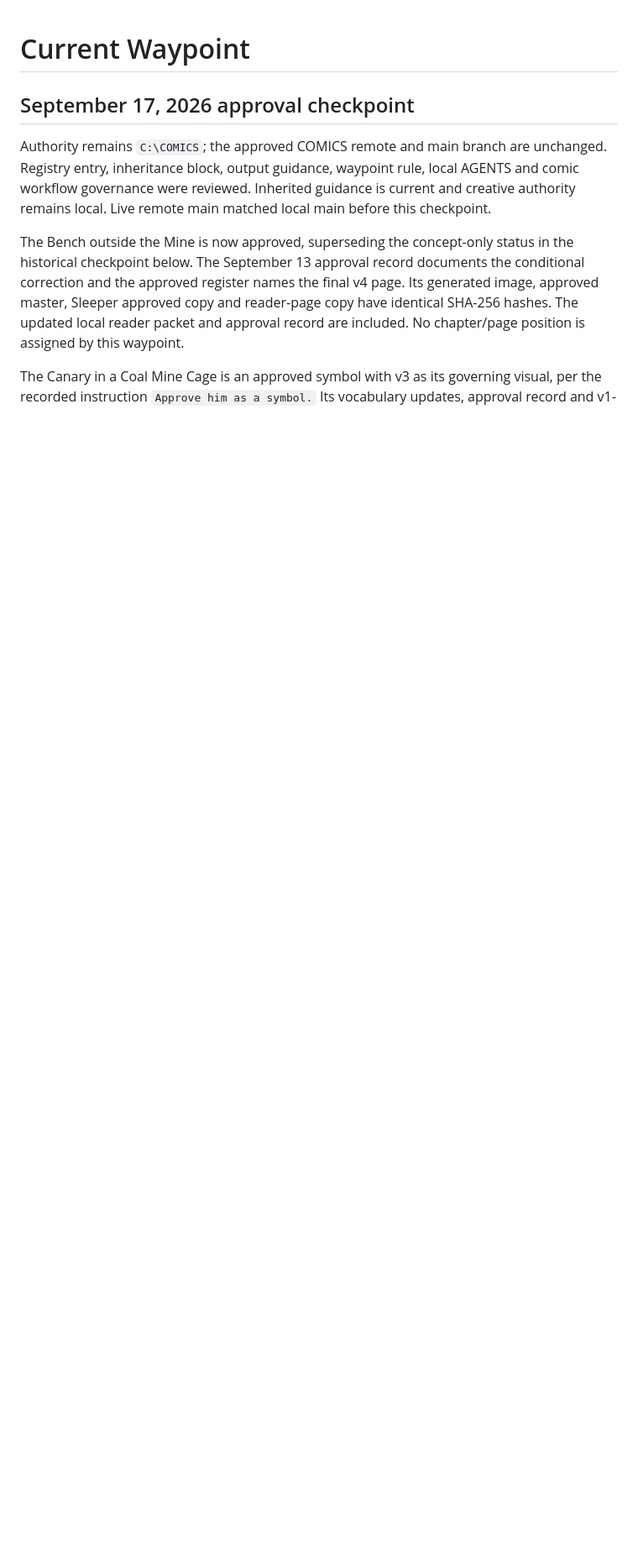
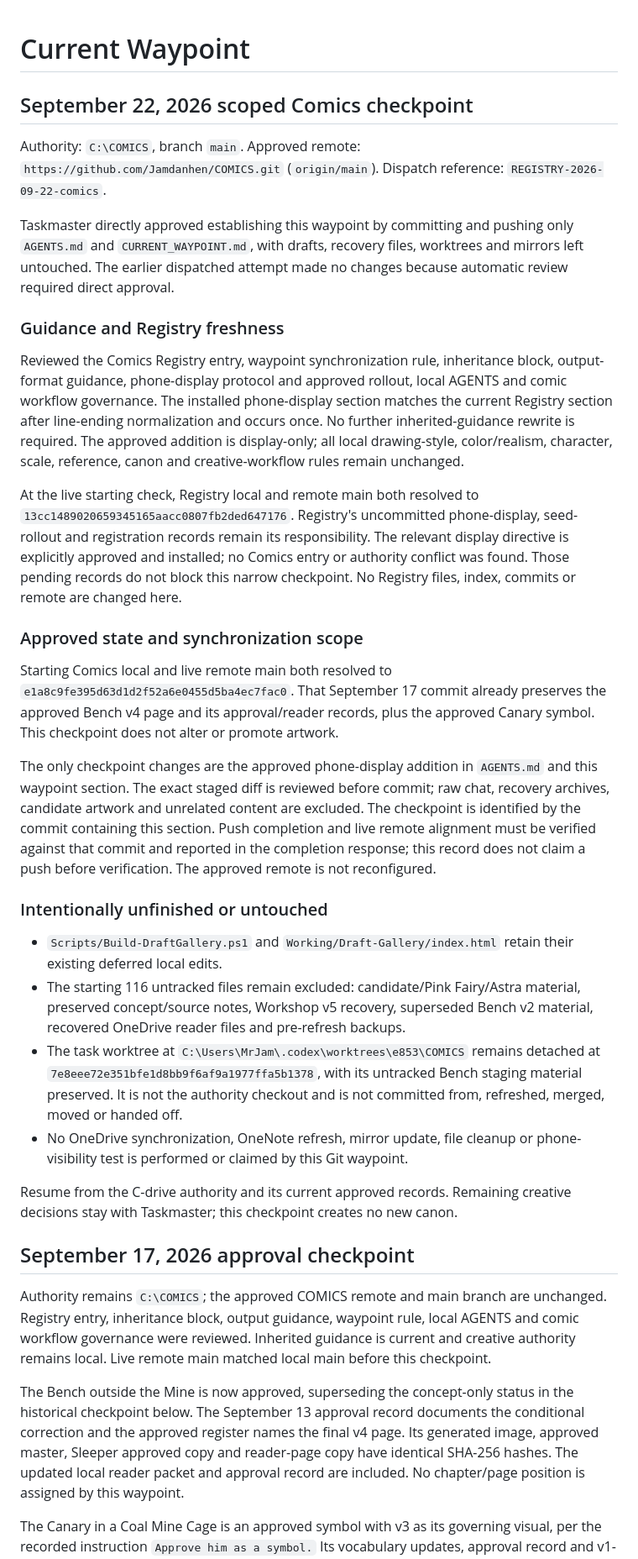
Before and after one commit to Jamdanhen/COMICS, a Markdown page: CURRENT_WAYPOINT.md, the part around the change. Shown at 84% size. GitHub-like rendering; blank space fills up the shorter version.

Commit message:
Establish September 22 Comics waypoint

```diff
--- a/CURRENT_WAYPOINT.md
+++ b/CURRENT_WAYPOINT.md
@@ -1,4 +1,64 @@
 # Current Waypoint
+
+## September 22, 2026 scoped Comics checkpoint
+
+Authority: `C:\COMICS`, branch `main`.
+Approved remote: `https://github.com/Jamdanhen/COMICS.git` (`origin/main`).
+Dispatch reference: `REGISTRY-2026-09-22-comics`.
+
+Taskmaster directly approved establishing this waypoint by committing and
+pushing only `AGENTS.md` and `CURRENT_WAYPOINT.md`, with drafts, recovery files,
+worktrees and mirrors left untouched. The earlier dispatched attempt made no
+changes because automatic review required direct approval.
+
+### Guidance and Registry freshness
+
+Reviewed the Comics Registry entry, waypoint synchronization rule, inheritance
+block, output-format guidance, phone-display protocol and approved rollout,
+local AGENTS and comic workflow governance. The installed phone-display section
+matches the current Registry section after line-ending normalization and occurs
+once. No further inherited-guidance rewrite is required. The approved addition
+is display-only; all local drawing-style, color/realism, character, scale,
+reference, canon and creative-workflow rules remain unchanged.
+
+At the live starting check, Registry local and remote main both resolved to
+`13cc1489020659345165aacc0807fb2ded647176`. Registry's uncommitted phone-display,
+seed-rollout and registration records remain its responsibility. The relevant
+display directive is explicitly approved and installed; no Comics entry or
+authority conflict was found. Those pending records do not block this narrow
+checkpoint. No Registry files, index, commits or remote are changed here.
+
+### Approved state and synchronization scope
+
+Starting Comics local and live remote main both resolved to
+`e1a8c9fe395d63d1d2f52a6e0455d5ba4ec7fac0`. That September 17 commit already
+preserves the approved Bench v4 page and its approval/reader records, plus the
+approved Canary symbol. This checkpoint does not alter or promote artwork.
+
+The only checkpoint changes are the approved phone-display addition in
+`AGENTS.md` and this waypoint section. The exact staged diff is reviewed before
+commit; raw chat, recovery archives, candidate artwork and unrelated content
+are excluded. The checkpoint is identified by the commit containing this
+section. Push completion and live remote alignment must be verified against
+that commit and reported in the completion response; this record does not
+claim a push before verification. The approved remote is not reconfigured.
+
+### Intentionally unfinished or untouched
+
+- `Scripts/Build-DraftGallery.ps1` and `Working/Draft-Gallery/index.html` retain
+  their existing deferred local edits.
+- The starting 116 untracked files remain excluded: candidate/Pink Fairy/Astra
+  material, preserved concept/source notes, Workshop v5 recovery, superseded
+  Bench v2 material, recovered OneDrive reader files and pre-refresh backups.
+- The task worktree at `C:\Users\MrJam\.codex\worktrees\e853\COMICS` remains
+  detached at `7e8eee72e351bfe1d8bb9f6af9a1977ffa5b1378`, with its untracked
+  Bench staging material preserved. It is not the authority checkout and is
+  not committed from, refreshed, merged, moved or handed off.
+- No OneDrive synchronization, OneNote refresh, mirror update, file cleanup or
+  phone-visibility test is performed or claimed by this Git waypoint.
+
+Resume from the C-drive authority and its current approved records. Remaining
+creative decisions stay with Taskmaster; this checkpoint creates no new canon.
 
 ## September 17, 2026 approval checkpoint
 
```
Also changed, not shown: AGENTS.md (+23 -0 lines).
